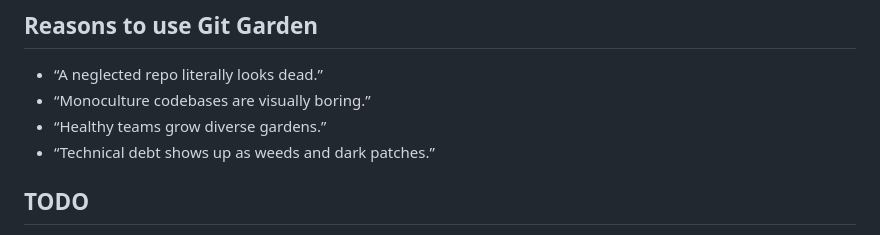
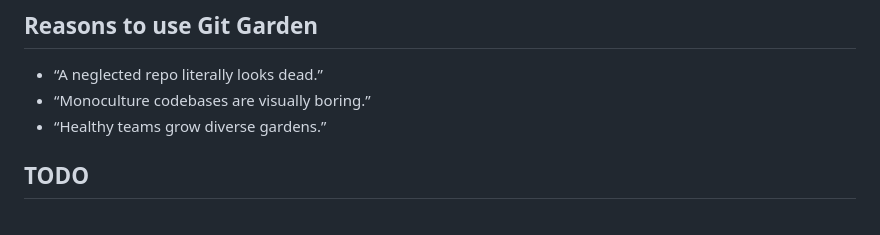
Before and after one commit to svanschooten/gitgarden, a Markdown page: README.md, the part around the change. Rendered like a GitHub page.

```diff
--- a/README.md
+++ b/README.md
@@ -10,7 +10,6 @@ Git Garden visualizes the health, diversity, and evolution of a codebase as a li
 - “A neglected repo literally looks dead.”
 - “Monoculture codebases are visually boring.”
 - “Healthy teams grow diverse gardens.”
-- “Technical debt shows up as weeds and dark patches.”
 
 ## TODO
 - [x] Create git hook
```
